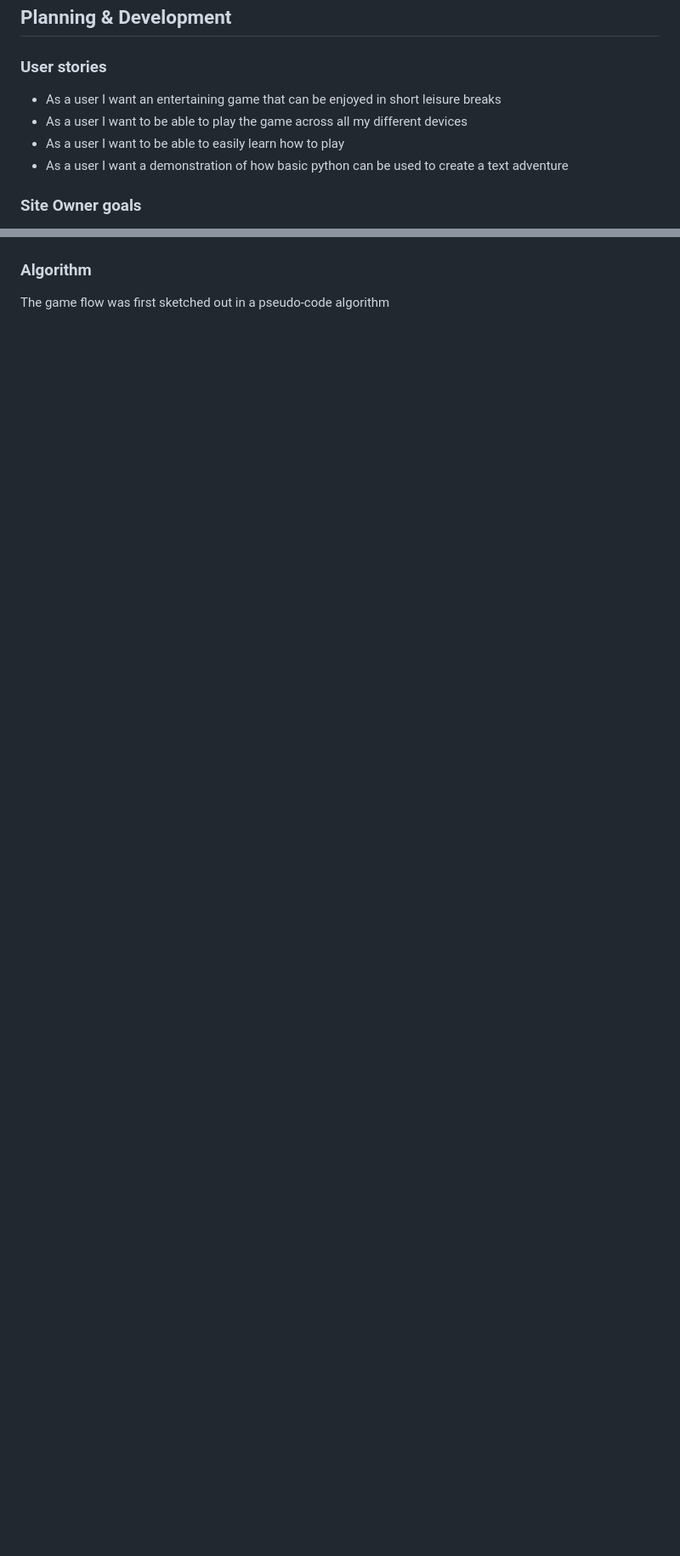
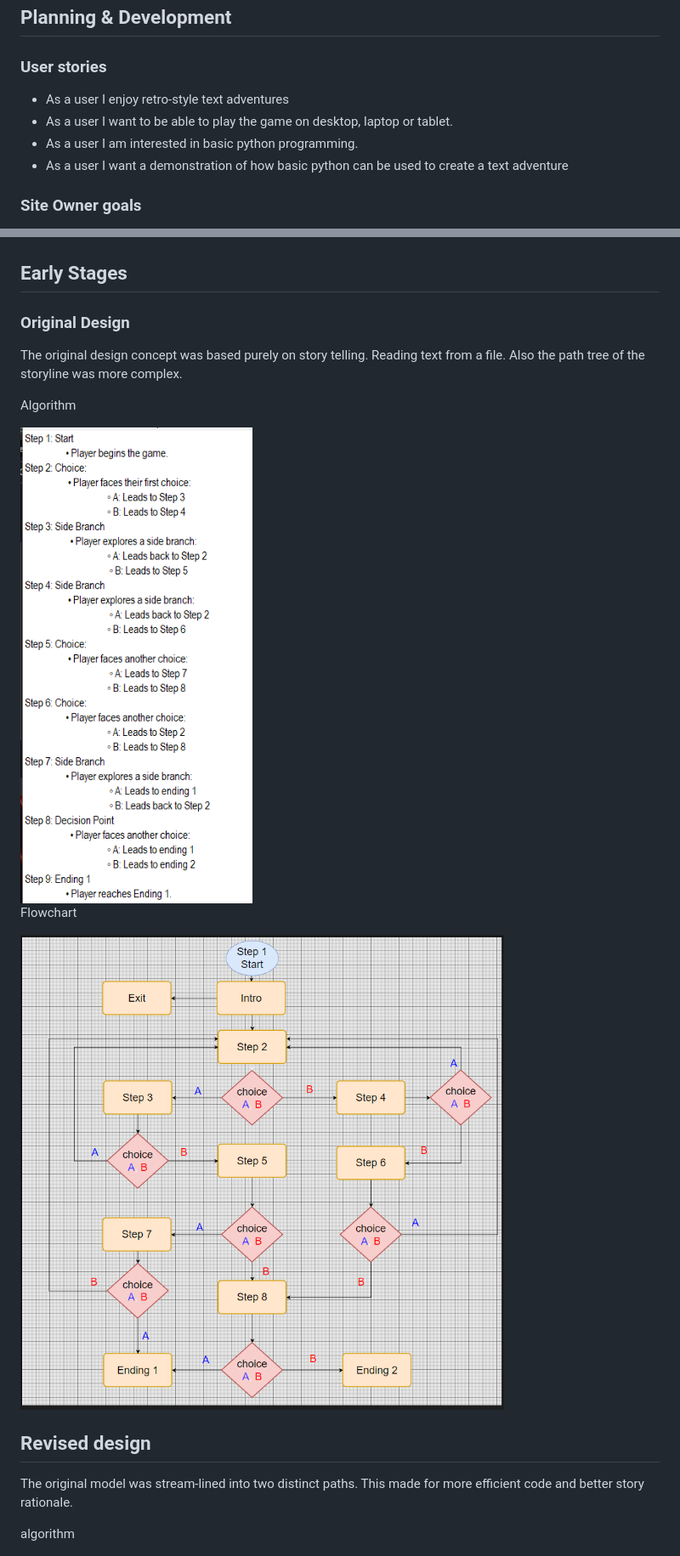
Before and after one commit to Braxxian/Lost-in-the-woods, a Markdown page: README.md, 2 parts joined by grey strips. Shown: that part at 85% size. Drawn GitHub-style; pictures changed too: README_Docs/al_og.PNG (added), README_Docs/flowchart_og.PNG (added); blank space fills up the shorter version.

```diff
--- a/README.md
+++ b/README.md
@@ -26,9 +26,9 @@ The player is given a short intro and then informed to make a choice of 'A' or '
 ## Planning & Development
 ### User stories
 
-* As a user I want an entertaining game that can be enjoyed in short leisure breaks
-* As a user I want to be able to play the game across all my different devices
-* As a user I want to be able to easily learn how to play
+* As a user I enjoy retro-style text adventures
+* As a user I want to be able to play the game on desktop, laptop or tablet.
+* As a user I am interested in basic python programming.
 * As a user I want a demonstration of how basic python can be used to create a text adventure
 
 ### Site Owner goals
@@ -48,9 +48,25 @@ The player is given a short intro and then informed to make a choice of 'A' or '
 
 <img src="README_Docs/Game_open.JPG">
 
-### Algorithm
+## Early Stages
 
-The game flow was first sketched out in a pseudo-code algorithm
+### Original Design
+
+The original design concept was based purely on story telling. Reading text from a file. Also the path tree of the storyline was more complex.
+
+Algorithm
+
+<img src="README_Docs/al_og.PNG">
+
+Flowchart
+
+<img src="README_Docs/flowchart_og.PNG">
+
+## Revised design
+
+The original model was stream-lined into two distinct paths. This made for more efficient code and better story rationale.
+
+algorithm
 
 <img src="README_Docs/algorithm.JPG">
 
```
Also changed, not shown: other parts of README.md (+5 -5 lines).
